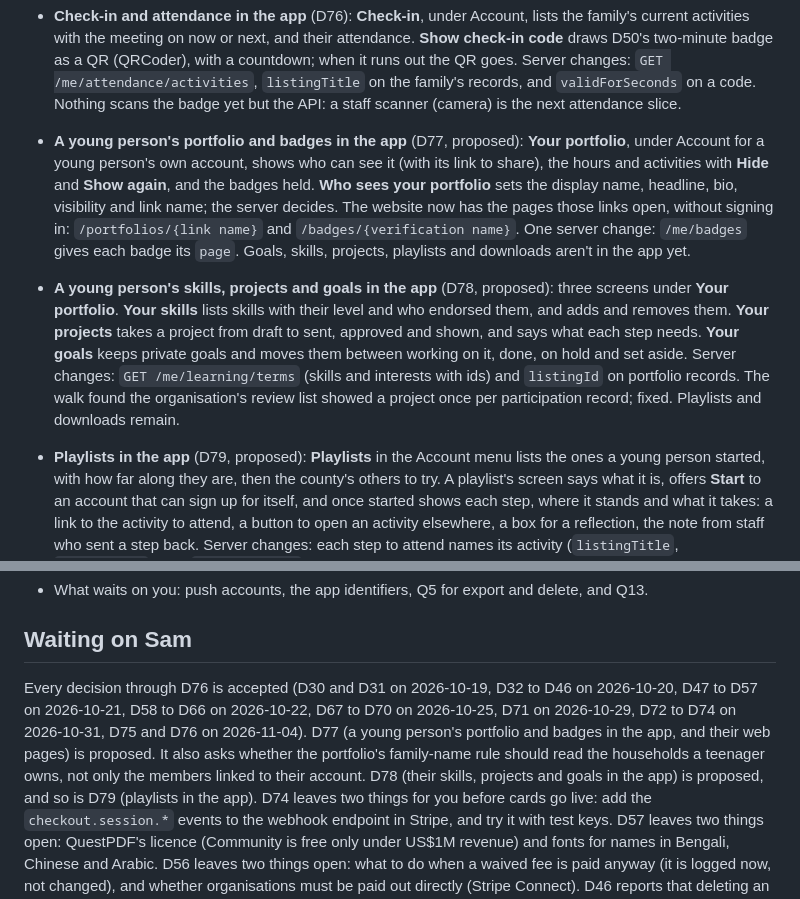
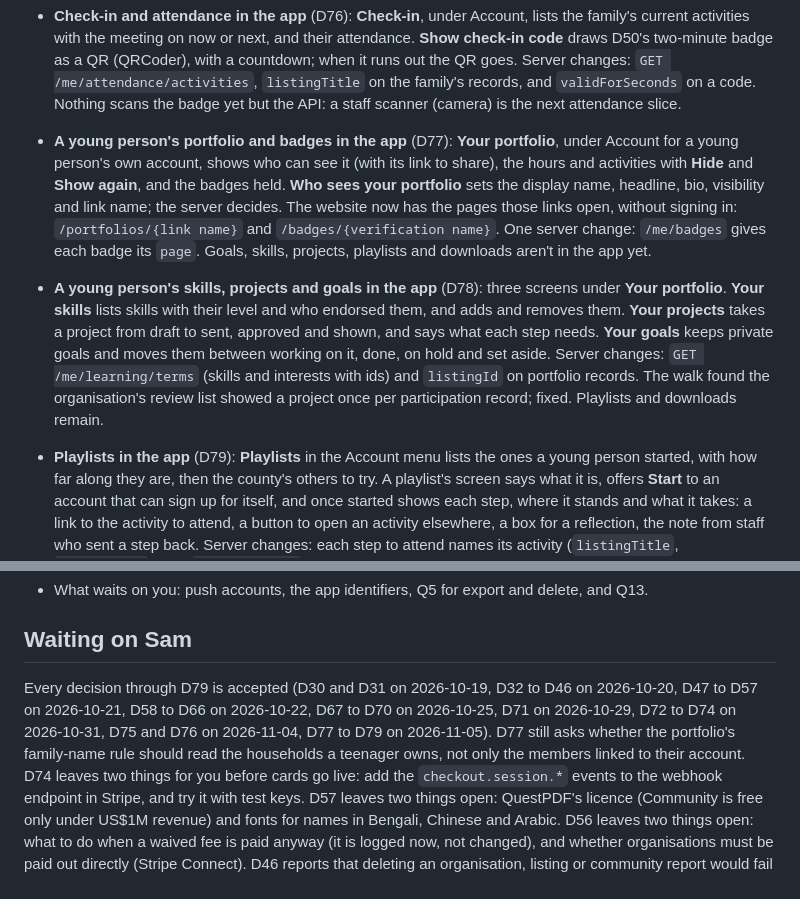
Before and after one commit to BigDog316/BrightTime, a Markdown page: docs/HANDOFF.md, 2 parts joined by grey strips. Drawn GitHub-style.

Commit message:
Record D77, D78 and D79 as accepted
Co-Authored-By: Claude Opus 5.5 <noreply@anthropic.com>

```diff
--- a/docs/HANDOFF.md
+++ b/docs/HANDOFF.md
@@ -220,21 +220,21 @@ Rebuild the compose volume first: the schema and the role permissions changed.
   out the QR goes. Server changes: `GET /me/attendance/activities`, `listingTitle` on the family's
   records, and `validForSeconds` on a code. Nothing scans the badge yet but the API: a staff
   scanner (camera) is the next attendance slice.
-- **A young person's portfolio and badges in the app** (D77, proposed): **Your portfolio**, under
+- **A young person's portfolio and badges in the app** (D77): **Your portfolio**, under
   Account for a young person's own account, shows who can see it (with its link to share), the
   hours and activities with **Hide** and **Show again**, and the badges held. **Who sees your
   portfolio** sets the display name, headline, bio, visibility and link name; the server decides.
   The website now has the pages those links open, without signing in: `/portfolios/{link name}`
   and `/badges/{verification name}`. One server change: `/me/badges` gives each badge its `page`.
   Goals, skills, projects, playlists and downloads aren't in the app yet.
-- **A young person's skills, projects and goals in the app** (D78, proposed): three screens under
+- **A young person's skills, projects and goals in the app** (D78): three screens under
   **Your portfolio**. **Your skills** lists skills with their level and who endorsed them, and adds
   and removes them. **Your projects** takes a project from draft to sent, approved and shown, and
   says what each step needs. **Your goals** keeps private goals and moves them between working on
   it, done, on hold and set aside. Server changes: `GET /me/learning/terms` (skills and interests
   with ids) and `listingId` on portfolio records. The walk found the organisation's review list
   showed a project once per participation record; fixed. Playlists and downloads remain.
-- **Playlists in the app** (D79, proposed): **Playlists** in the Account menu lists the ones a
+- **Playlists in the app** (D79): **Playlists** in the Account menu lists the ones a
   young person started, with how far along they are, then the county's others to try. A
   playlist's screen says what it is, offers **Start** to an account that can sign up for itself,
   and once started shows each step, where it stands and what it takes: a link to the activity to
@@ -253,11 +253,9 @@ Rebuild the compose volume first: the schema and the role permissions changed.
 
 ## Waiting on Sam
 
-Every decision through D76 is accepted (D30 and D31 on 2026-10-19, D32 to D46 on 2026-10-20, D47 to D57 on 2026-10-21, D58 to D66 on 2026-10-22, D67 to D70 on 2026-10-25, D71 on 2026-10-29, D72 to D74 on 2026-10-31, D75 and D76 on 2026-11-04).
-D77 (a young person's portfolio and badges in the app, and their web pages) is proposed. It also
-asks whether the portfolio's family-name rule should read the households a teenager owns, not
-only the members linked to their account. D78 (their skills, projects and goals in the app) is
-proposed, and so is D79 (playlists in the app).
+Every decision through D79 is accepted (D30 and D31 on 2026-10-19, D32 to D46 on 2026-10-20, D47 to D57 on 2026-10-21, D58 to D66 on 2026-10-22, D67 to D70 on 2026-10-25, D71 on 2026-10-29, D72 to D74 on 2026-10-31, D75 and D76 on 2026-11-04, D77 to D79 on 2026-11-05).
+D77 still asks whether the portfolio's family-name rule should read the households a teenager
+owns, not only the members linked to their account.
 D74 leaves two things for you before cards go live: add the `checkout.session.*` events to the webhook endpoint in Stripe, and try it with test keys.
 D57 leaves two things open: QuestPDF's licence (Community is free only under US$1M revenue) and fonts for names in Bengali, Chinese and Arabic.
 D56 leaves two things open: what to do when a waived fee is paid anyway (it is logged now, not changed), and whether organisations must be paid out directly (Stripe Connect).
```
Also changed, not shown: docs/plan/08-decisions.md (+3 -3 lines).
